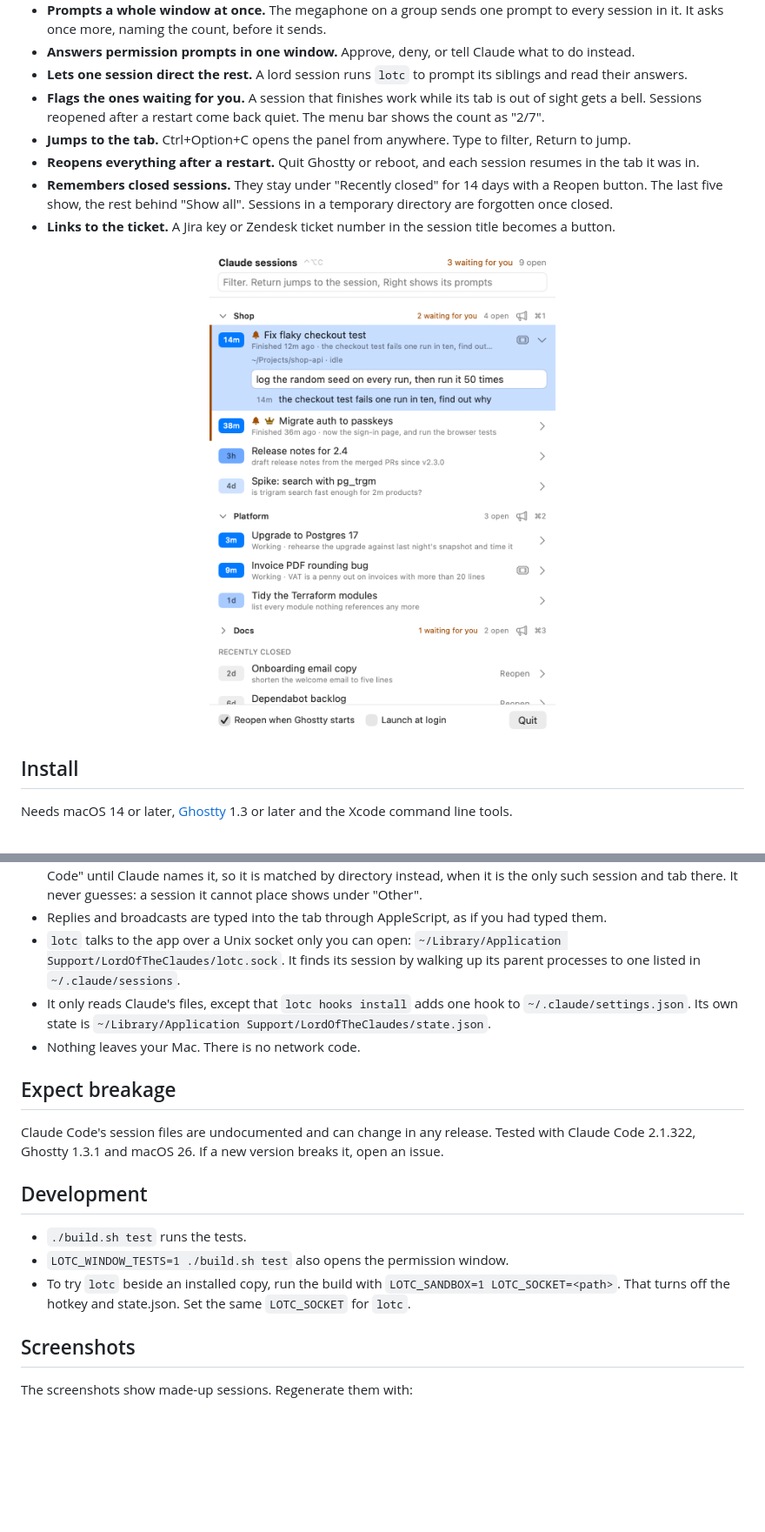
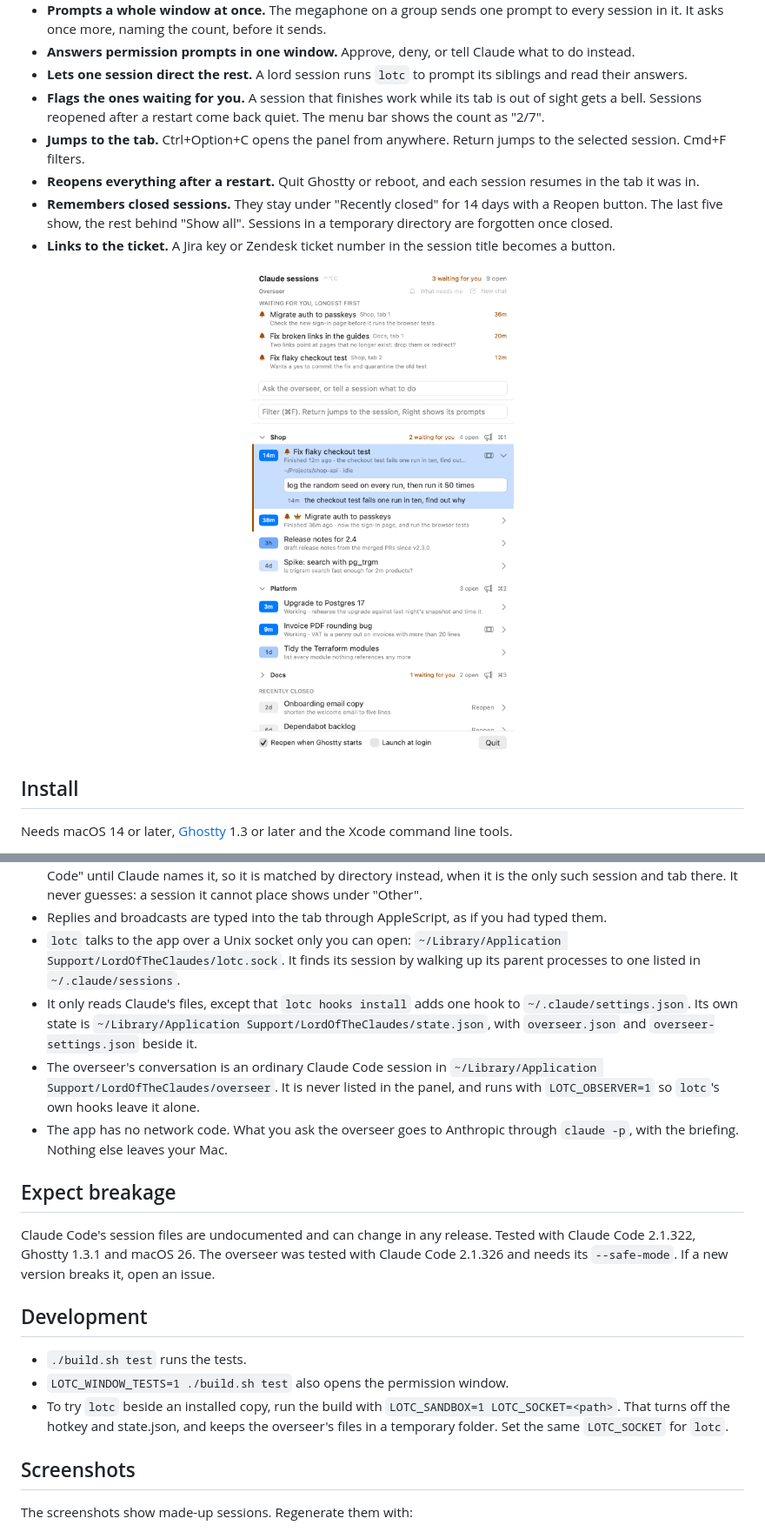
Before and after one commit to Jonesybaker/lord-of-the-claudes, a Markdown page: README.md, 2 parts joined by grey strips. Shown at 87% size. GitHub-like rendering; pictures changed too: docs/panel-reply.png; blank space fills up the shorter version.

```diff
--- a/README.md
+++ b/README.md
@@ -16,7 +18,7 @@ One panel to rule them all. A macOS menu bar app that tracks every Claude Code s
 - **Answers permission prompts in one window.** Approve, deny, or tell Claude what to do instead.
 - **Lets one session direct the rest.** A lord session runs `lotc` to prompt its siblings and read their answers.
 - **Flags the ones waiting for you.** A session that finishes work while its tab is out of sight gets a bell. Sessions reopened after a restart come back quiet. The menu bar shows the count as "2/7".
-- **Jumps to the tab.** Ctrl+Option+C opens the panel from anywhere. Type to filter, Return to jump.
+- **Jumps to the tab.** Ctrl+Option+C opens the panel from anywhere. Return jumps to the selected session. Cmd+F filters.
 - **Reopens everything after a restart.** Quit Ghostty or reboot, and each session resumes in the tab it was in.
 - **Remembers closed sessions.** They stay under "Recently closed" for 14 days with a Reopen button. The last five show, the rest behind "Show all". Sessions in a temporary directory are forgotten once closed.
 - **Links to the ticket.** A Jira key or Zendesk ticket number in the session title becomes a button.
@@ -109,18 +138,19 @@ Links pasted into a session are picked up by themselves. To turn a Jira key or t
 - It drives Ghostty through AppleScript. Tabs are matched to sessions by title. A new session's tab reads "Claude Code" until Claude names it, so it is matched by directory instead, when it is the only such session and tab there. It never guesses: a session it cannot place shows under "Other".
 - Replies and broadcasts are typed into the tab through AppleScript, as if you had typed them.
 - `lotc` talks to the app over a Unix socket only you can open: `~/Library/Application Support/LordOfTheClaudes/lotc.sock`. It finds its session by walking up its parent processes to one listed in `~/.claude/sessions`.
-- It only reads Claude's files, except that `lotc hooks install` adds one hook to `~/.claude/settings.json`. Its own state is `~/Library/Application Support/LordOfTheClaudes/state.json`.
-- Nothing leaves your Mac. There is no network code.
+- It only reads Claude's files, except that `lotc hooks install` adds one hook to `~/.claude/settings.json`. Its own state is `~/Library/Application Support/LordOfTheClaudes/state.json`, with `overseer.json` and `overseer-settings.json` beside it.
+- The overseer's conversation is an ordinary Claude Code session in `~/Library/Application Support/LordOfTheClaudes/overseer`. It is never listed in the panel, and runs with `LOTC_OBSERVER=1` so `lotc`'s own hooks leave it alone.
+- The app has no network code. What you ask the overseer goes to Anthropic through `claude -p`, with the briefing. Nothing else leaves your Mac.
 
 ## Expect breakage
 
-Claude Code's session files are undocumented and can change in any release. Tested with Claude Code 2.1.322, Ghostty 1.3.1 and macOS 26. If a new version breaks it, open an issue.
+Claude Code's session files are undocumented and can change in any release. Tested with Claude Code 2.1.322, Ghostty 1.3.1 and macOS 26. The overseer was tested with Claude Code 2.1.326 and needs its `--safe-mode`. If a new version breaks it, open an issue.
 
 ## Development
 
 - `./build.sh test` runs the tests.
 - `LOTC_WINDOW_TESTS=1 ./build.sh test` also opens the permission window.
-- To try `lotc` beside an installed copy, run the build with `LOTC_SANDBOX=1 LOTC_SOCKET=<path>`. That turns off the hotkey and state.json. Set the same `LOTC_SOCKET` for `lotc`.
+- To try `lotc` beside an installed copy, run the build with `LOTC_SANDBOX=1 LOTC_SOCKET=<path>`. That turns off the hotkey and state.json, and keeps the overseer's files in a temporary folder. Set the same `LOTC_SOCKET` for `lotc`.
 
 ## Screenshots
 
```
Also changed, not shown: other parts of README.md (+36 -7 lines), docs/panel-broadcast.png, docs/panel-dark.png, docs/panel-light.png, docs/panel-overseer.png (added), docs/panel-prompts.png, 2 other files.
